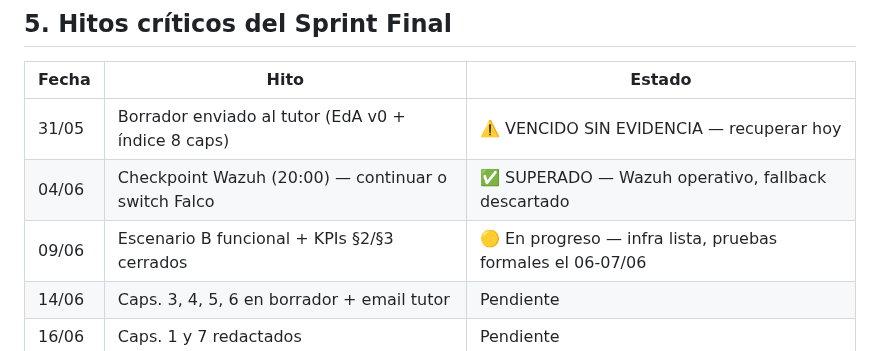
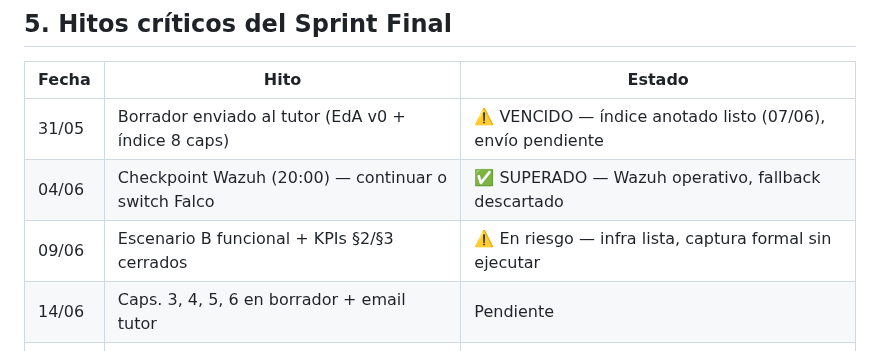
Before and after one commit to Coryy82/TFG-ZeroTrust, a Markdown page: admin/STATE.md, the part around one of its changes. GitHub-like rendering.

```diff
--- a/admin/STATE.md
+++ b/admin/STATE.md
@@ -77,9 +79,9 @@ Capacidad efectiva restante:
 ## 5. Hitos críticos del Sprint Final
 | Fecha  | Hito                                                       | Estado   |
 |--------|------------------------------------------------------------|----------|
-| 31/05  | Borrador enviado al tutor (EdA v0 + índice 8 caps)         | ⚠️ VENCIDO SIN EVIDENCIA — recuperar hoy |
+| 31/05  | Borrador enviado al tutor (EdA v0 + índice 8 caps)         | ⚠️ VENCIDO — índice anotado listo (07/06), envío pendiente |
 | 04/06  | Checkpoint Wazuh (20:00) — continuar o switch Falco        | ✅ SUPERADO — Wazuh operativo, fallback descartado |
-| 09/06  | Escenario B funcional + KPIs §2/§3 cerrados                | 🟡 En progreso — infra lista, pruebas formales el 06-07/06 |
+| 09/06  | Escenario B funcional + KPIs §2/§3 cerrados                | ⚠️ En riesgo — infra lista, captura formal sin ejecutar |
 | 14/06  | Caps. 3, 4, 5, 6 en borrador + email tutor                | Pendiente |
 | 16/06  | Caps. 1 y 7 redactados                                     | Pendiente |
 | 19/06  | PDF compilado en Overleaf + email final al tutor           | Pendiente |
```
Also changed, not shown: other parts of admin/STATE.md (+18 -16 lines), admin/reportes/reporte_2026-06-08.md (added, +16 -0 lines).
